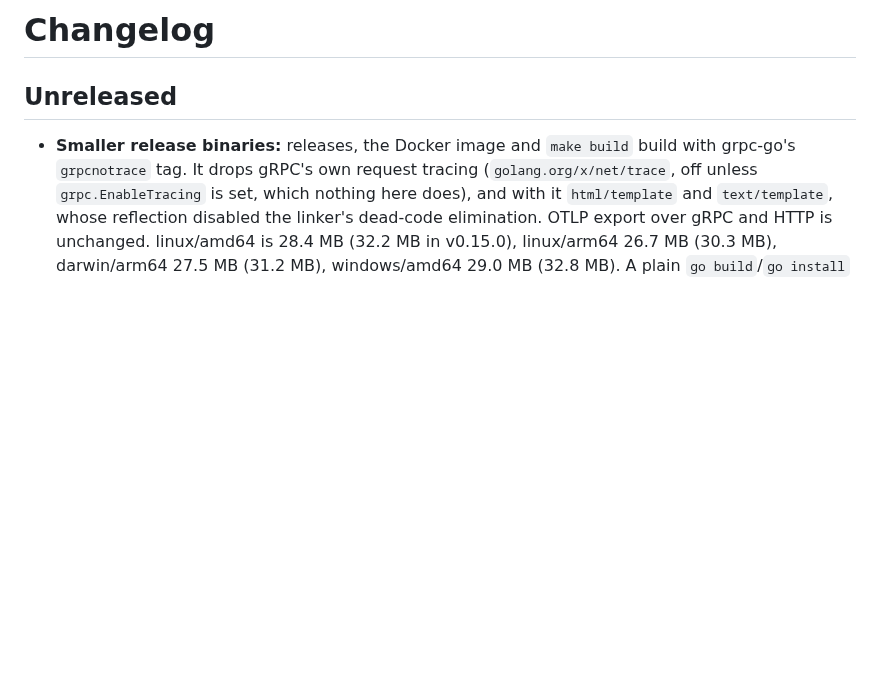
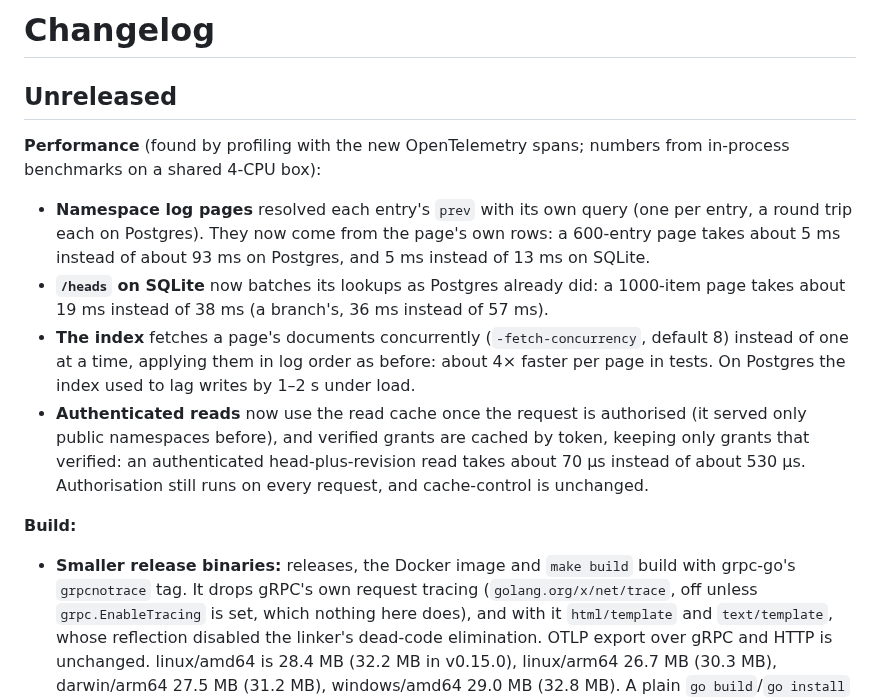
Before and after one commit to middle-management/patchlog, a Markdown page: CHANGELOG.md, the part around the change. Rendered like a GitHub page; blank space fills up the shorter version.

Commit message:
CHANGELOG: performance fixes
Co-Authored-By: Claude Opus 5.5 <noreply@anthropic.com>
Claude-Session: https://claude.ai/code/session_01Jw4LdK9ZcwFURtDHpfXEHx

```diff
--- a/CHANGELOG.md
+++ b/CHANGELOG.md
@@ -2,6 +2,22 @@
 
 ## Unreleased
 
+**Performance** (found by profiling with the new OpenTelemetry spans; numbers from in-process
+benchmarks on a shared 4-CPU box):
+- **Namespace log pages** resolved each entry's `prev` with its own query (one per entry, a
+  round trip each on Postgres). They now come from the page's own rows: a 600-entry page
+  takes about 5 ms instead of about 93 ms on Postgres, and 5 ms instead of 13 ms on SQLite.
+- **`/heads` on SQLite** now batches its lookups as Postgres already did: a 1000-item page
+  takes about 19 ms instead of 38 ms (a branch's, 36 ms instead of 57 ms).
+- **The index** fetches a page's documents concurrently (`-fetch-concurrency`, default 8)
+  instead of one at a time, applying them in log order as before: about 4× faster per page
+  in tests. On Postgres the index used to lag writes by 1–2 s under load.
+- **Authenticated reads** now use the read cache once the request is authorised (it served
+  only public namespaces before), and verified grants are cached by token, keeping only
+  grants that verified: an authenticated head-plus-revision read takes about 70 µs instead
+  of about 530 µs. Authorisation still runs on every request, and cache-control is unchanged.
+
+**Build:**
 - **Smaller release binaries:** releases, the Docker image and `make build` build with
   grpc-go's `grpcnotrace` tag. It drops gRPC's own request tracing (`golang.org/x/net/trace`,
   off unless `grpc.EnableTracing` is set, which nothing here does), and with it
```
